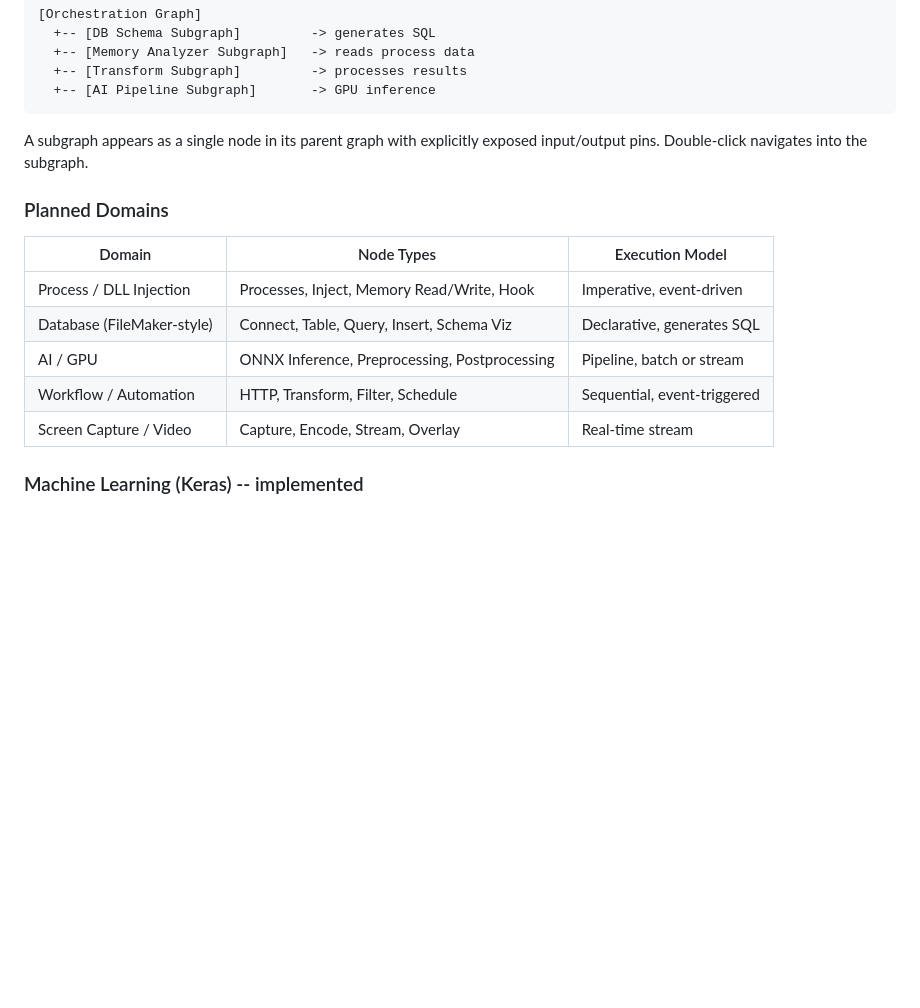
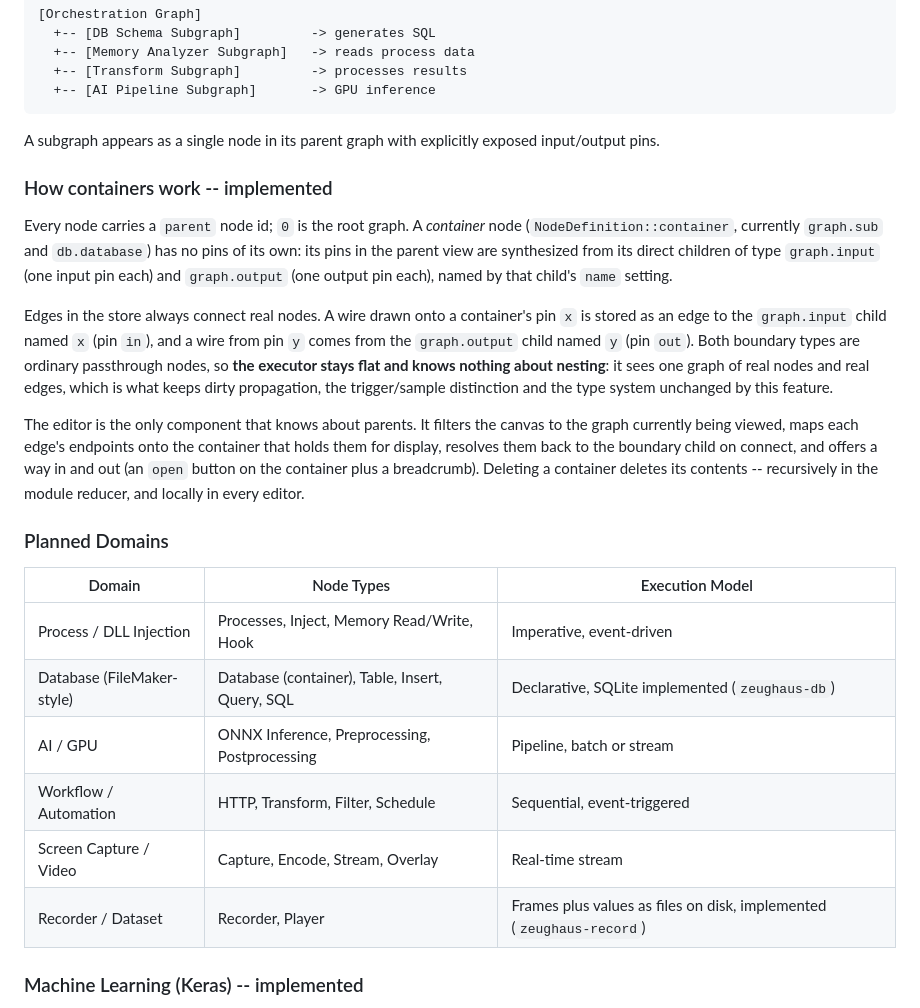
Before and after one commit to tuco86/zeughaus, a Markdown page: DESIGN.md, the part around the change. Drawn GitHub-style; blank space fills up the shorter version.

Commit message:
docs: describe subgraphs, db and record plugins

````diff
--- a/DESIGN.md
+++ b/DESIGN.md
@@ -92,17 +92,40 @@ Different domains live in separate subgraphs. Each subgraph is internally consis
 ```
 
 A subgraph appears as a single node in its parent graph with explicitly exposed input/output pins.
-Double-click navigates into the subgraph.
+
+### How containers work -- implemented
+
+Every node carries a `parent` node id; `0` is the root graph. A *container*
+node (`NodeDefinition::container`, currently `graph.sub` and `db.database`) has
+no pins of its own: its pins in the parent view are synthesized from its direct
+children of type `graph.input` (one input pin each) and `graph.output` (one
+output pin each), named by that child's `name` setting.
+
+Edges in the store always connect real nodes. A wire drawn onto a container's
+pin `x` is stored as an edge to the `graph.input` child named `x` (pin `in`),
+and a wire from pin `y` comes from the `graph.output` child named `y` (pin
+`out`). Both boundary types are ordinary passthrough nodes, so **the executor
+stays flat and knows nothing about nesting**: it sees one graph of real nodes
+and real edges, which is what keeps dirty propagation, the trigger/sample
+distinction and the type system unchanged by this feature.
+
+The editor is the only component that knows about parents. It filters the
+canvas to the graph currently being viewed, maps each edge's endpoints onto the
+container that holds them for display, resolves them back to the boundary child
+on connect, and offers a way in and out (an `open` button on the container plus
+a breadcrumb). Deleting a container deletes its contents -- recursively in the
+module reducer, and locally in every editor.
 
 ### Planned Domains
 
 | Domain | Node Types | Execution Model |
 |--------|-----------|-----------------|
 | Process / DLL Injection | Processes, Inject, Memory Read/Write, Hook | Imperative, event-driven |
-| Database (FileMaker-style) | Connect, Table, Query, Insert, Schema Viz | Declarative, generates SQL |
+| Database (FileMaker-style) | Database (container), Table, Insert, Query, SQL | Declarative, SQLite implemented (`zeughaus-db`) |
 | AI / GPU | ONNX Inference, Preprocessing, Postprocessing | Pipeline, batch or stream |
 | Workflow / Automation | HTTP, Transform, Filter, Schedule | Sequential, event-triggered |
 | Screen Capture / Video | Capture, Encode, Stream, Overlay | Real-time stream |
+| Recorder / Dataset | Recorder, Player | Frames plus values as files on disk, implemented (`zeughaus-record`) |
 
 ### Machine Learning (Keras) -- implemented
 
````
Also changed, not shown: CLAUDE.md (+5 -1 lines).
